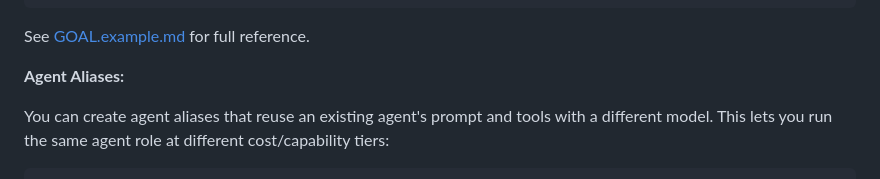
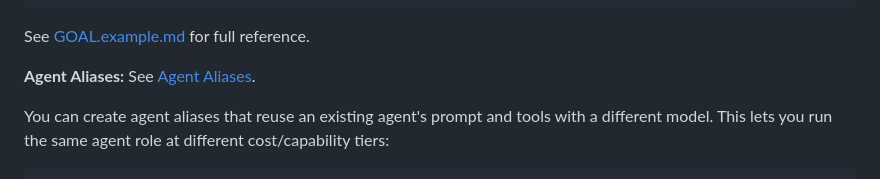
Before and after one commit to sandgardenhq/sgai, a Markdown page: README.md, the part around the change. Rendered like a GitHub page.

Commit message:
link agent aliases from readme

```diff
--- a/README.md
+++ b/README.md
@@ -117,7 +117,7 @@ Create endpoints for user registration and login with JWT auth.
 
 See [GOAL.example.md](GOAL.example.md) for full reference.
 
-**Agent Aliases:**
+**Agent Aliases:** See [Agent Aliases](./docs/reference/agent-aliases.md).
 
 You can create agent aliases that reuse an existing agent's prompt and tools with a different model. This lets you run the same agent role at different cost/capability tiers:
 
```
